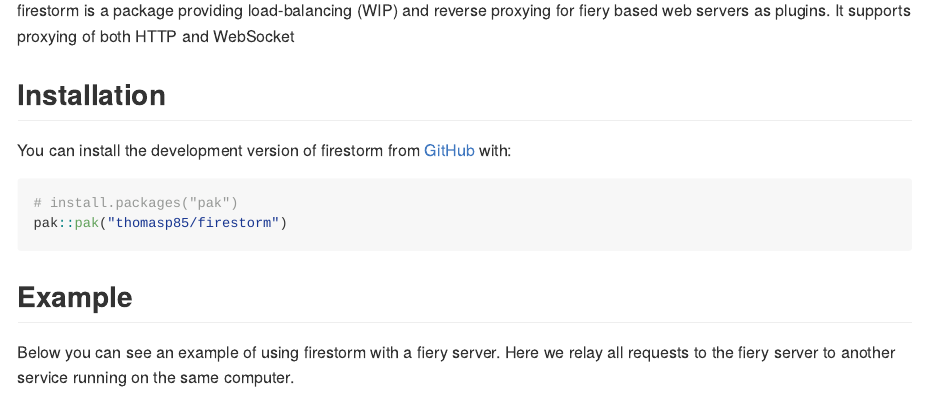
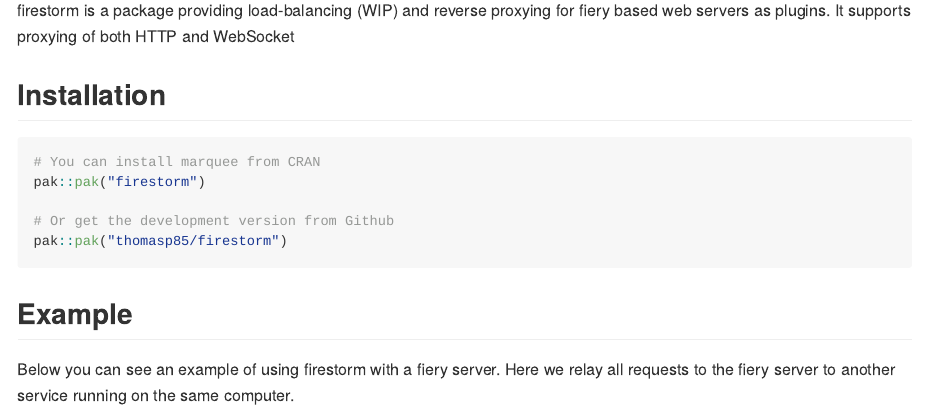
Before and after one commit to thomasp85/firestorm, an R Markdown document (README.Rmd): the page in a window 1100 px wide, from 110 px down. The pictures show the output file README.md that the author committed with the source, drawn offline in the style of GitHub; badge pictures from the web are left out.

Commit message:
prep for release

````diff
--- a/README.Rmd
+++ b/README.Rmd
@@ -24,10 +24,11 @@
 
 ## Installation
 
-You can install the development version of firestorm from [GitHub](https://github.com/) with:
+``` r
+# You can install marquee from CRAN
+pak::pak("firestorm")
 
-``` r
-# install.packages("pak")
+# Or get the development version from Github
 pak::pak("thomasp85/firestorm")
 ```
 
````
Also changed, not shown: R/reverse_proxy.R (+4 -2 lines), cran-comments.md (added, +1 -0 lines), README.md, 4 other files.
